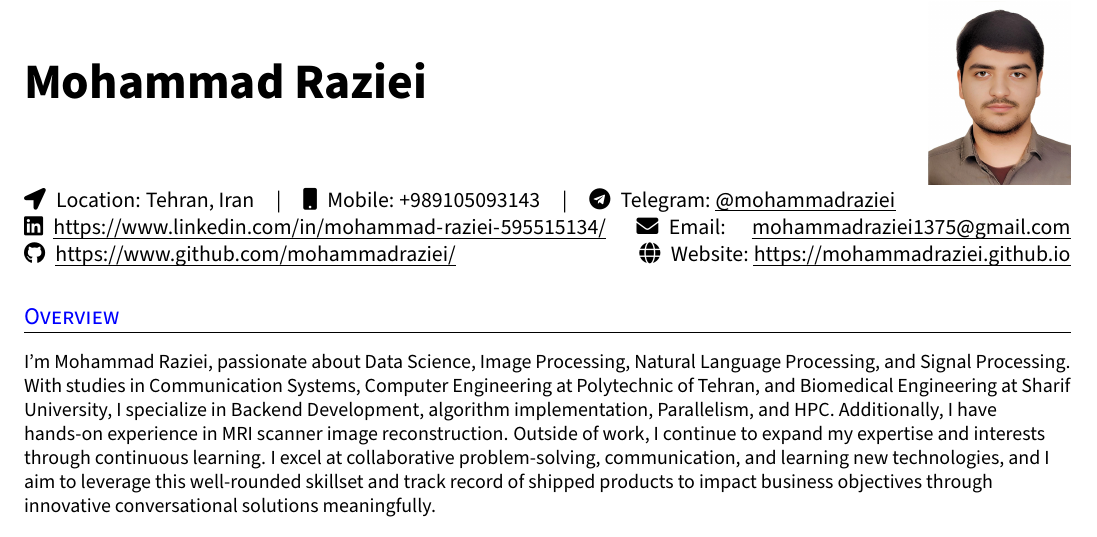
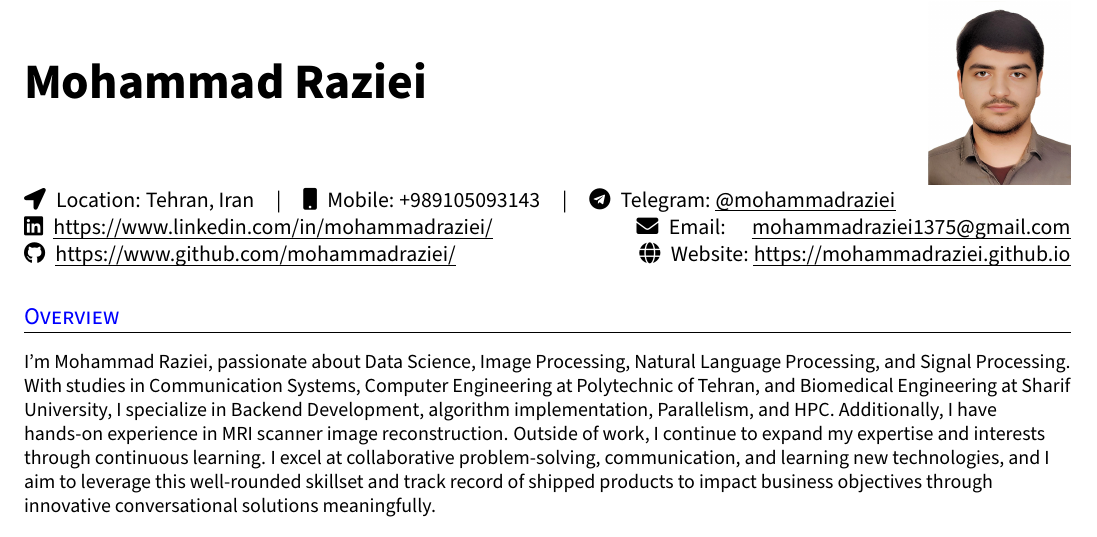
Before and after one commit to MohammadRaziei/resume, a LaTeX CV (resume.tex): part of page 1 of 2, cut so that both start at the same text. Compiled offline with pdfLaTeX.

Commit message:
update linkedin username

```diff
--- a/resume.tex
+++ b/resume.tex
@@ -209,7 +209,7 @@ l@{\extracolsep{\fill}}c@{\extracolsep{\fill}}r
 \end{tabular}
 }
 \\
-\faLinkedin\hspace{3px} \uline{\url{https://www.linkedin.com/in/mohammad-raziei-595515134/}} &
+\faLinkedin\hspace{3px} \uline{\url{https://www.linkedin.com/in/mohammadraziei/}} &
 \faEnvelope\hspace{3px} Email: \hspace{8px} \href{mailto:mohammadraziei1375@gmail.com}{\uline{mohammadraziei1375@gmail.com}} % row = 2, col = 2
 \\
 \faGithub\hspace{3px} \uline{\url{https://www.github.com/mohammadraziei/}} &
```
